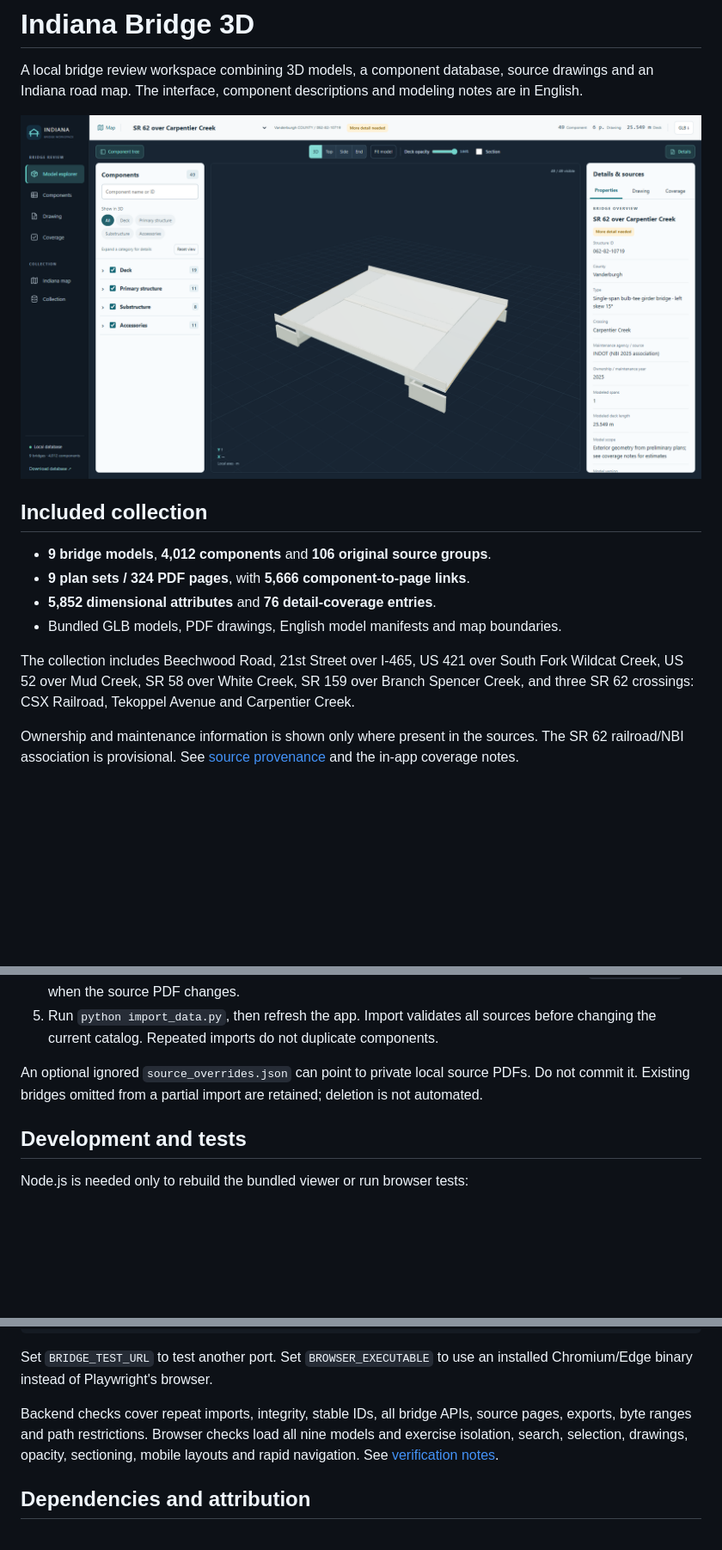
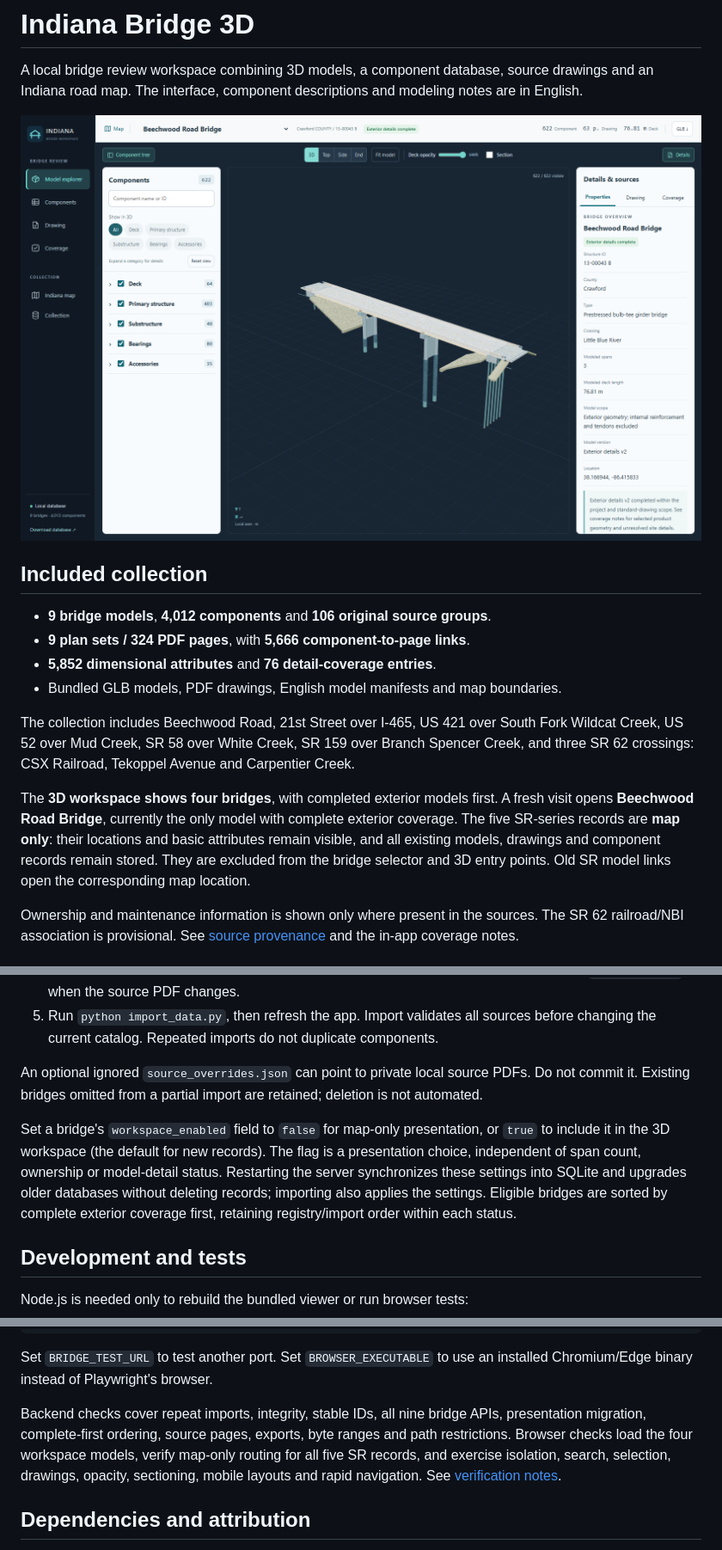
Before and after one commit to youngbrain85/indiana-bridge-3d, a Markdown page: README.md, 3 parts joined by grey strips. Shown at 86% size. Rendered like a GitHub page; pictures changed too: docs/images/workspace.png; blank space fills up the shorter version.

Commit message:
Prioritize complete bridges and keep SR assets as map-only records

```diff
--- a/README.md
+++ b/README.md
@@ -12,6 +12,8 @@ A local bridge review workspace combining 3D models, a component database, sourc
 - Bundled GLB models, PDF drawings, English model manifests and map boundaries.
 
 The collection includes Beechwood Road, 21st Street over I-465, US 421 over South Fork Wildcat Creek, US 52 over Mud Creek, SR 58 over White Creek, SR 159 over Branch Spencer Creek, and three SR 62 crossings: CSX Railroad, Tekoppel Avenue and Carpentier Creek.
+
+The **3D workspace shows four bridges**, with completed exterior models first. A fresh visit opens **Beechwood Road Bridge**, currently the only model with complete exterior coverage. The five SR-series records are **map only**: their locations and basic attributes remain visible, and all existing models, drawings and component records remain stored. They are excluded from the bridge selector and 3D entry points. Old SR model links open the corresponding map location.
 
 Ownership and maintenance information is shown only where present in the sources. The SR 62 railroad/NBI association is provisional. See [source provenance](data/sources.json) and the in-app coverage notes.
 
@@ -98,6 +100,8 @@ Runtime files are generated locally and excluded from Git: `data/bridges.sqlite3
 
 An optional ignored `source_overrides.json` can point to private local source PDFs. Do not commit it. Existing bridges omitted from a partial import are retained; deletion is not automated.
 
+Set a bridge's `workspace_enabled` field to `false` for map-only presentation, or `true` to include it in the 3D workspace (the default for new records). The flag is a presentation choice, independent of span count, ownership or model-detail status. Restarting the server synchronizes these settings into SQLite and upgrades older databases without deleting records; importing also applies the settings. Eligible bridges are sorted by complete exterior coverage first, retaining registry/import order within each status.
+
 ## Development and tests
 
 Node.js is needed only to rebuild the bundled viewer or run browser tests:
@@ -117,7 +121,7 @@ npm run test:browser
 
 Set `BRIDGE_TEST_URL` to test another port. Set `BROWSER_EXECUTABLE` to use an installed Chromium/Edge binary instead of Playwright's browser.
 
-Backend checks cover repeat imports, integrity, stable IDs, all bridge APIs, source pages, exports, byte ranges and path restrictions. Browser checks load all nine models and exercise isolation, search, selection, drawings, opacity, sectioning, mobile layouts and rapid navigation. See [verification notes](docs/verification.md).
+Backend checks cover repeat imports, integrity, stable IDs, all nine bridge APIs, presentation migration, complete-first ordering, source pages, exports, byte ranges and path restrictions. Browser checks load the four workspace models, verify map-only routing for all five SR records, and exercise isolation, search, selection, drawings, opacity, sectioning, mobile layouts and rapid navigation. See [verification notes](docs/verification.md).
 
 ## Dependencies and attribution
 
```
Also changed, not shown: docs/architecture.md (+5 -1 lines), docs/verification.md (+4 -1 lines), 9 other files.
